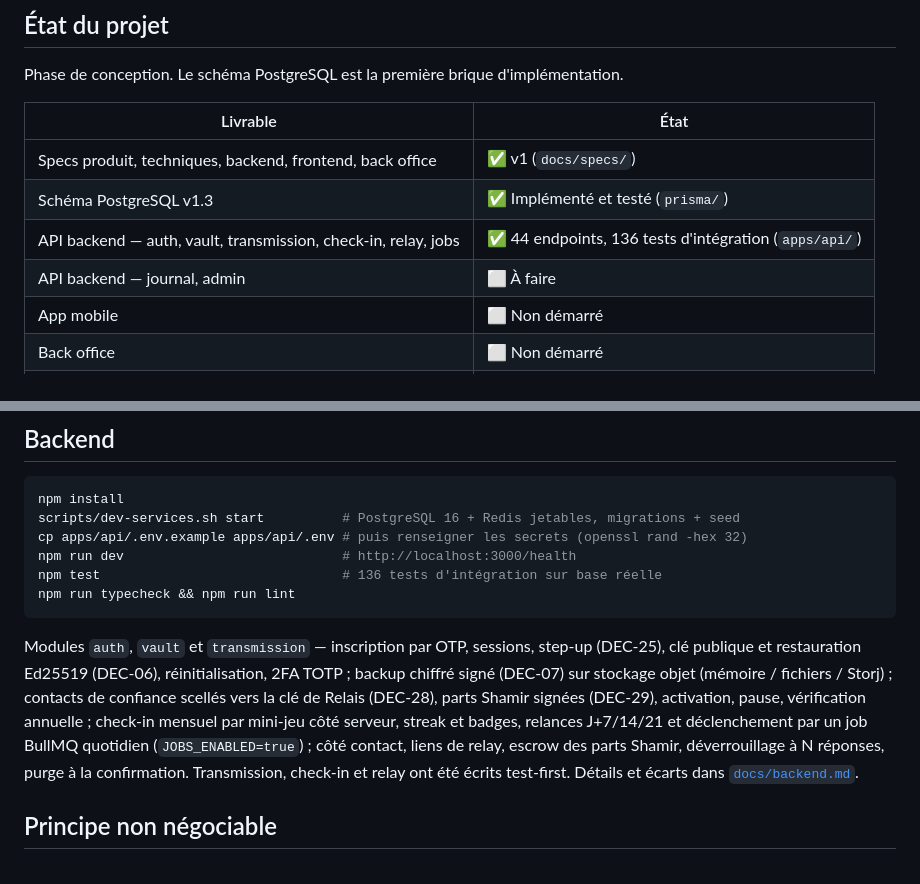
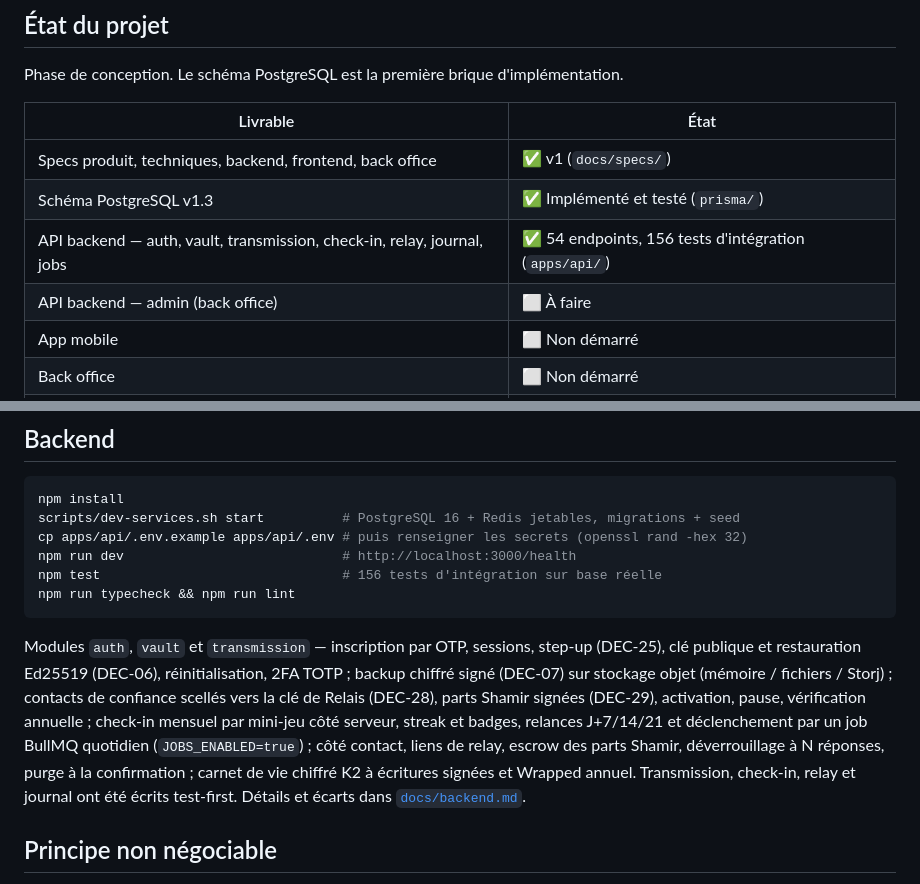
Before and after one commit to iamvaln/relais, a Markdown page: README.md, 2 parts joined by grey strips. Rendered like a GitHub page.

Commit message:
Docs : module journal, DEC-31 et DEC-32
Co-Authored-By: Claude Fable 5.1 <noreply@anthropic.com>
Claude-Session: https://claude.ai/code/session_01NgByMVC9r3EGzNfFSw2X1H

````diff
--- a/README.md
+++ b/README.md
@@ -14,8 +14,8 @@ d'implémentation.
 |---|---|
 | Specs produit, techniques, backend, frontend, back office | ✅ v1 (`docs/specs/`) |
 | Schéma PostgreSQL v1.3 | ✅ Implémenté et testé (`prisma/`) |
-| API backend — auth, vault, transmission, check-in, relay, jobs | ✅ 44 endpoints, 136 tests d'intégration (`apps/api/`) |
-| API backend — journal, admin | ⬜ À faire |
+| API backend — auth, vault, transmission, check-in, relay, journal, jobs | ✅ 54 endpoints, 156 tests d'intégration (`apps/api/`) |
+| API backend — admin (back office) | ⬜ À faire |
 | App mobile | ⬜ Non démarré |
 | Back office | ⬜ Non démarré |
 | Smart contract Arbitrum | ⬜ Reporté |
@@ -69,7 +69,7 @@ npm install
 scripts/dev-services.sh start          # PostgreSQL 16 + Redis jetables, migrations + seed
 cp apps/api/.env.example apps/api/.env # puis renseigner les secrets (openssl rand -hex 32)
 npm run dev                            # http://localhost:3000/health
-npm test                               # 136 tests d'intégration sur base réelle
+npm test                               # 156 tests d'intégration sur base réelle
 npm run typecheck && npm run lint
 ```
 
@@ -81,8 +81,9 @@ Relais (DEC-28), parts Shamir signées (DEC-29), activation, pause,
 vérification annuelle ; check-in mensuel par mini-jeu côté serveur, streak et
 badges, relances J+7/14/21 et déclenchement par un job BullMQ quotidien
 (`JOBS_ENABLED=true`) ; côté contact, liens de relay, escrow des parts
-Shamir, déverrouillage à N réponses, purge à la confirmation. Transmission,
-check-in et relay ont été écrits test-first.
+Shamir, déverrouillage à N réponses, purge à la confirmation ; carnet de vie
+chiffré K2 à écritures signées et Wrapped annuel. Transmission, check-in,
+relay et journal ont été écrits test-first.
 Détails et écarts dans [`docs/backend.md`](docs/backend.md).
 
 ## Principe non négociable
````
Also changed, not shown: docs/backend.md (+53 -3 lines), docs/open-questions.md (+15 -0 lines).
